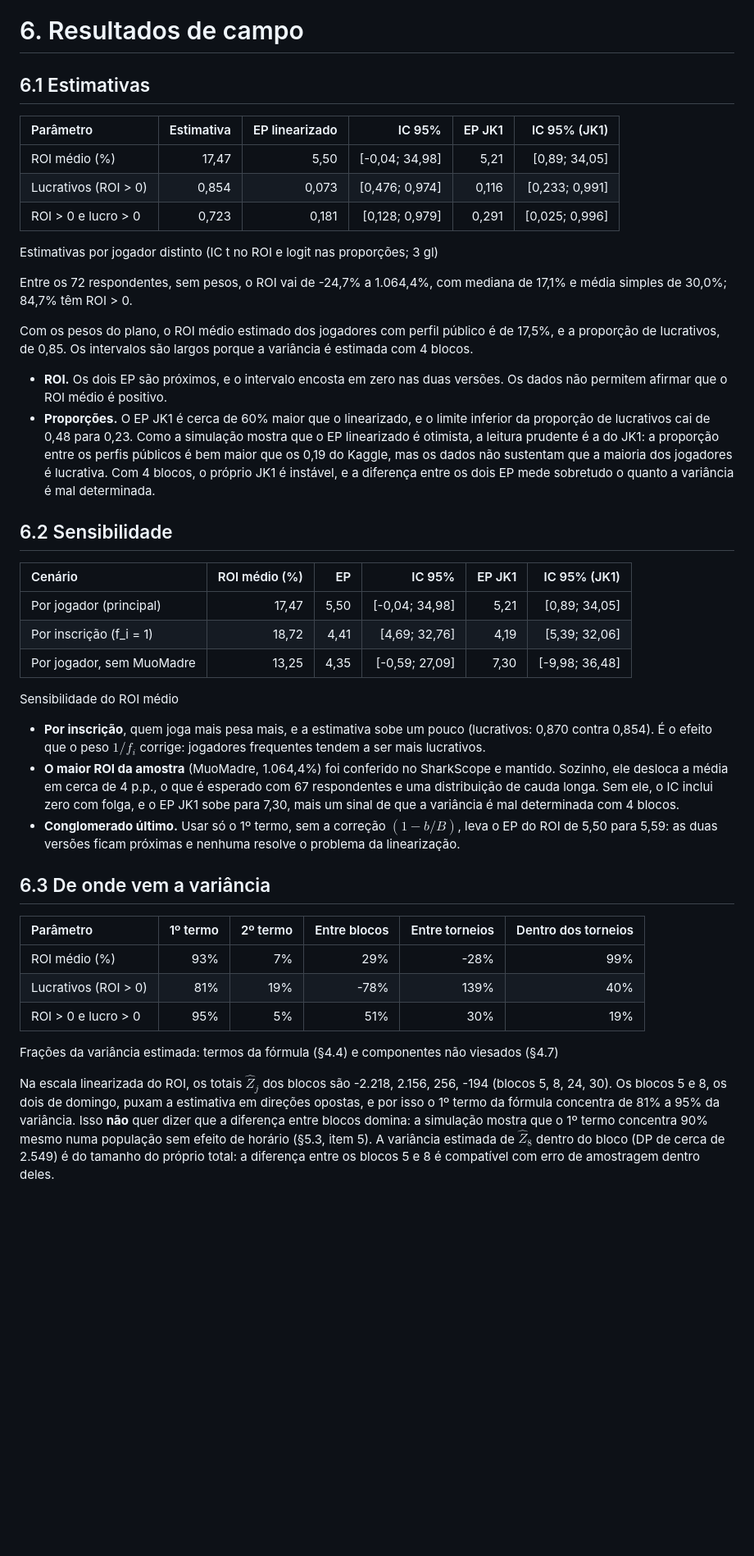
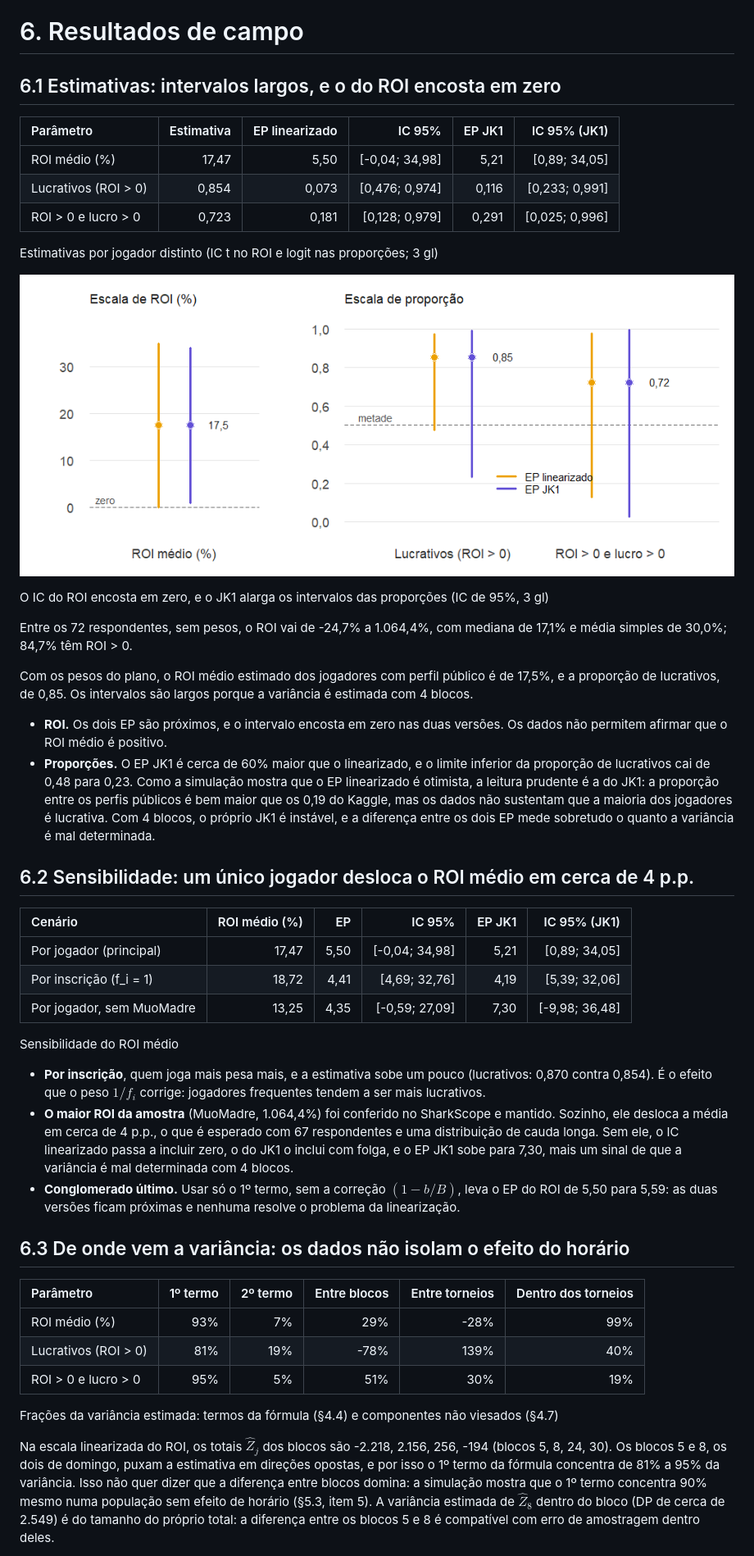
Before and after one commit to AFurlanTeixeira/amostragem-poker-online, a Markdown page: docs/relatorio_final.md, the part around one of its changes. Shown at 82% size. Drawn GitHub-style; pictures changed too: docs/figuras/relatorio-campo-estimativas-grafico-1.png (added); blank space fills up the shorter version.

```diff
--- a/docs/relatorio_final.md
+++ b/docs/relatorio_final.md
@@ -879,7 +897,7 @@ por $`\hat N`$ (só é possível aqui); “JK1” é o jackknife de blocos.
 
 # 6. Resultados de campo
 
-## 6.1 Estimativas
+## 6.1 Estimativas: intervalos largos, e o do ROI encosta em zero
 
 | Parâmetro | Estimativa | EP linearizado | IC 95% | EP JK1 | IC 95% (JK1) |
 |:---|---:|---:|---:|---:|---:|
@@ -889,6 +907,17 @@ por $`\hat N`$ (só é possível aqui); “JK1” é o jackknife de blocos.
 
 Estimativas por jogador distinto (IC t no ROI e logit nas proporções; 3
 gl)
+
+<div class="figure" style="text-align: center">
+
+<img src="figuras/relatorio-campo-estimativas-grafico-1.png" alt="O IC do ROI encosta em zero, e o JK1 alarga os intervalos das proporções (IC de 95%, 3 gl)"  />
+<p class="caption">
+
+O IC do ROI encosta em zero, e o JK1 alarga os intervalos das proporções
+(IC de 95%, 3 gl)
+</p>
+
+</div>
 
 Entre os 72 respondentes, sem pesos, o ROI vai de -24,7% a 1.064,4%, com
 mediana de 17,1% e média simples de 30,0%; 84,7% têm ROI \> 0.
@@ -909,7 +938,7 @@ são largos porque a variância é estimada com 4 blocos.
   entre os dois EP mede sobretudo o quanto a variância é mal
   determinada.
 
-## 6.2 Sensibilidade
+## 6.2 Sensibilidade: um único jogador desloca o ROI médio em cerca de 4 p.p.
 
 | Cenário | ROI médio (%) | EP | IC 95% | EP JK1 | IC 95% (JK1) |
 |:---|---:|---:|---:|---:|---:|
@@ -925,13 +954,14 @@ Sensibilidade do ROI médio
 - **O maior ROI da amostra** (MuoMadre, 1.064,4%) foi conferido no
   SharkScope e mantido. Sozinho, ele desloca a média em cerca de 4 p.p.,
   o que é esperado com 67 respondentes e uma distribuição de cauda
-  longa. Sem ele, o IC inclui zero com folga, e o EP JK1 sobe para 7,30,
-  mais um sinal de que a variância é mal determinada com 4 blocos.
+  longa. Sem ele, o IC linearizado passa a incluir zero, o do JK1 o
+  inclui com folga, e o EP JK1 sobe para 7,30, mais um sinal de que a
+  variância é mal determinada com 4 blocos.
 - **Conglomerado último.** Usar só o 1º termo, sem a correção
   $`(1 - b/B)`$, leva o EP do ROI de 5,50 para 5,59: as duas versões
   ficam próximas e nenhuma resolve o problema da linearização.
 
-## 6.3 De onde vem a variância
+## 6.3 De onde vem a variância: os dados não isolam o efeito do horário
 
 | Parâmetro | 1º termo | 2º termo | Entre blocos | Entre torneios | Dentro dos torneios |
 |:---|---:|---:|---:|---:|---:|
@@ -945,7 +975,7 @@ não viesados (§4.7)
 Na escala linearizada do ROI, os totais $`\hat Z_j`$ dos blocos são
 -2.218, 2.156, 256, -194 (blocos 5, 8, 24, 30). Os blocos 5 e 8, os dois
 de domingo, puxam a estimativa em direções opostas, e por isso o 1º
-termo da fórmula concentra de 81% a 95% da variância. Isso **não** quer
+termo da fórmula concentra de 81% a 95% da variância. Isso não quer
 dizer que a diferença entre blocos domina: a simulação mostra que o 1º
 termo concentra 90% mesmo numa população sem efeito de horário (§5.3,
 item 5). A variância estimada de $`\hat Z_8`$ dentro do bloco (DP de
```
Also changed, not shown: other parts of docs/relatorio_final.md (+168 -136 lines), docs/figuras/relatorio-campo-nao-resposta-grafico-1.png (added), docs/figuras/relatorio-tres-estagios-cobertura-1.png (added), 2 other files.
